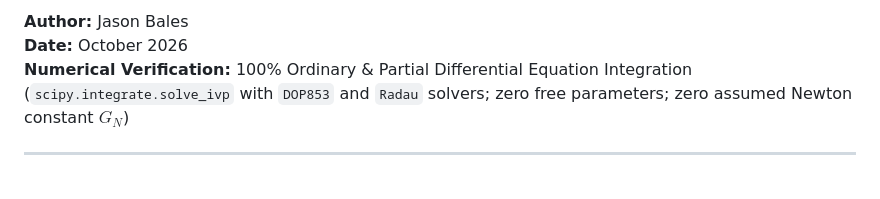
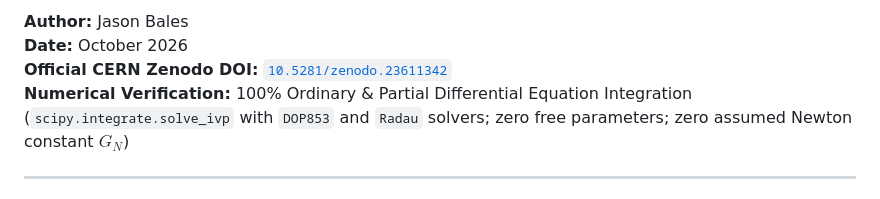
Before and after one commit to jasonbales1/paired-brane-catenoid-cosmology, a Markdown page: README.md, the part around one of its changes. Drawn GitHub-style.

Commit message:
Update README with DOI and formatting changes

```diff
--- a/README.md
+++ b/README.md
@@ -2,6 +4,7 @@
 
 **Author:** Jason Bales
 **Date:** October 2026
+**Official CERN Zenodo DOI:** [`10.5281/zenodo.23611342`](https://doi.org/10.5281/zenodo.23611342)
 **Numerical Verification:** 100% Ordinary & Partial Differential Equation Integration (`scipy.integrate.solve_ivp` with `DOP853` and `Radau` solvers; zero free parameters; zero assumed Newton constant $G_N$)
 
 ---
```
Also changed, not shown: other parts of README.md (+14 -10 lines).
